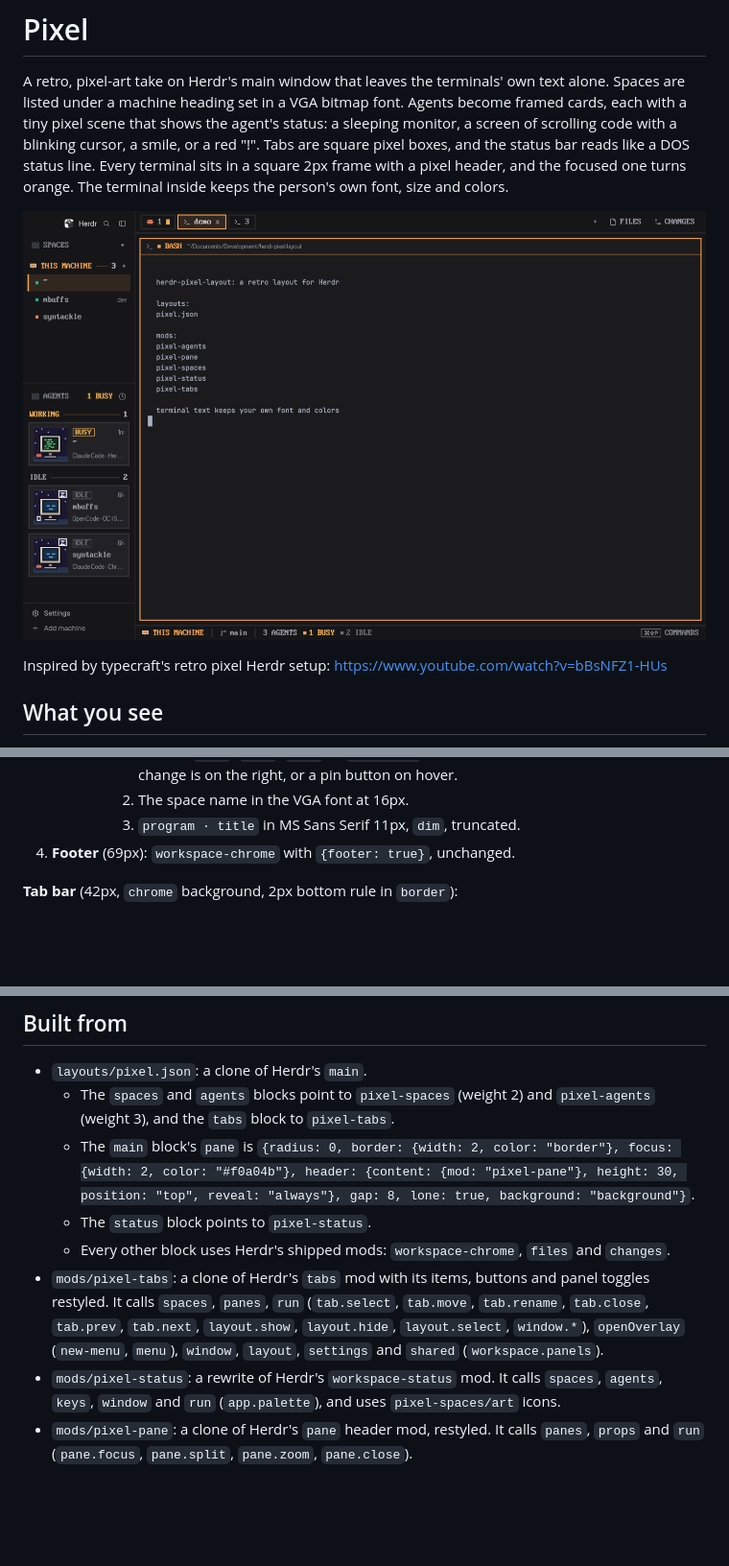
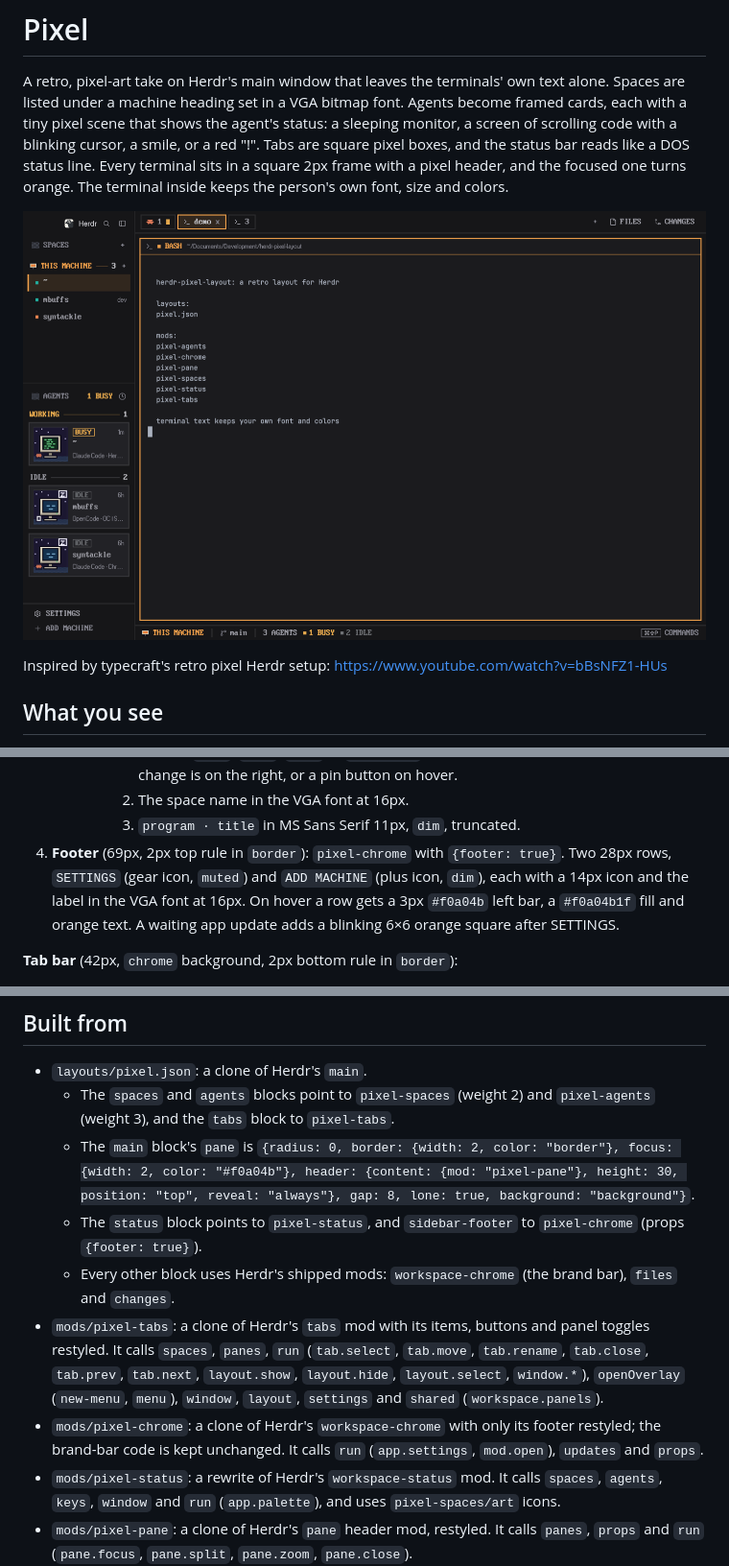
Before and after one commit to murtuzaalisurti/herdr-pixel-layout, a Markdown page: RECIPE.md, 3 parts joined by grey strips. Shown at 96% size. Rendered like a GitHub page; pictures changed too: preview.png; blank space fills up the shorter version.

```diff
--- a/RECIPE.md
+++ b/RECIPE.md
@@ -24,7 +24,7 @@ Inspired by typecraft's retro pixel Herdr setup: https://www.youtube.com/watch?v
        1. A status badge: 1px border plus text in the status color, MS Sans Serif Bold 11px, reading `IDLE`, `BUSY`, `DONE` or `NEEDS YOU`. The time since the agent's last state change is on the right, or a pin button on hover.
        2. The space name in the VGA font at 16px.
        3. `program · title` in MS Sans Serif 11px, `dim`, truncated.
-4. **Footer** (69px): `workspace-chrome` with `{footer: true}`, unchanged.
+4. **Footer** (69px, 2px top rule in `border`): `pixel-chrome` with `{footer: true}`. Two 28px rows, `SETTINGS` (gear icon, `muted`) and `ADD MACHINE` (plus icon, `dim`), each with a 14px icon and the label in the VGA font at 16px. On hover a row gets a 3px `#f0a04b` left bar, a `#f0a04b1f` fill and orange text. A waiting app update adds a blinking 6×6 orange square after SETTINGS.
 
 **Tab bar** (42px, `chrome` background, 2px bottom rule in `border`):
 
@@ -84,9 +85,10 @@ The scenes are 32×32 pixel art drawn at 2× scale: a beige CRT on a navy starfi
 - `layouts/pixel.json`: a clone of Herdr's `main`.
   - The `spaces` and `agents` blocks point to `pixel-spaces` (weight 2) and `pixel-agents` (weight 3), and the `tabs` block to `pixel-tabs`.
   - The `main` block's `pane` is `{radius: 0, border: {width: 2, color: "border"}, focus: {width: 2, color: "#f0a04b"}, header: {content: {mod: "pixel-pane"}, height: 30, position: "top", reveal: "always"}, gap: 8, lone: true, background: "background"}`.
-  - The `status` block points to `pixel-status`.
-  - Every other block uses Herdr's shipped mods: `workspace-chrome`, `files` and `changes`.
+  - The `status` block points to `pixel-status`, and `sidebar-footer` to `pixel-chrome` (props `{footer: true}`).
+  - Every other block uses Herdr's shipped mods: `workspace-chrome` (the brand bar), `files` and `changes`.
 - `mods/pixel-tabs`: a clone of Herdr's `tabs` mod with its items, buttons and panel toggles restyled. It calls `spaces`, `panes`, `run` (`tab.select`, `tab.move`, `tab.rename`, `tab.close`, `tab.prev`, `tab.next`, `layout.show`, `layout.hide`, `layout.select`, `window.*`), `openOverlay` (`new-menu`, `menu`), `window`, `layout`, `settings` and `shared` (`workspace.panels`).
+- `mods/pixel-chrome`: a clone of Herdr's `workspace-chrome` with only its footer restyled; the brand-bar code is kept unchanged. It calls `run` (`app.settings`, `mod.open`), `updates` and `props`.
 - `mods/pixel-status`: a rewrite of Herdr's `workspace-status` mod. It calls `spaces`, `agents`, `keys`, `window` and `run` (`app.palette`), and uses `pixel-spaces/art` icons.
 - `mods/pixel-pane`: a clone of Herdr's `pane` header mod, restyled. It calls `panes`, `props` and `run` (`pane.focus`, `pane.split`, `pane.zoom`, `pane.close`).
 - `mods/pixel-spaces`: a clone of Herdr's `spaces` mod.
```
Also changed, not shown: other parts of RECIPE.md (+3 -2 lines), README.md (+5 -5 lines), 7 other files.
